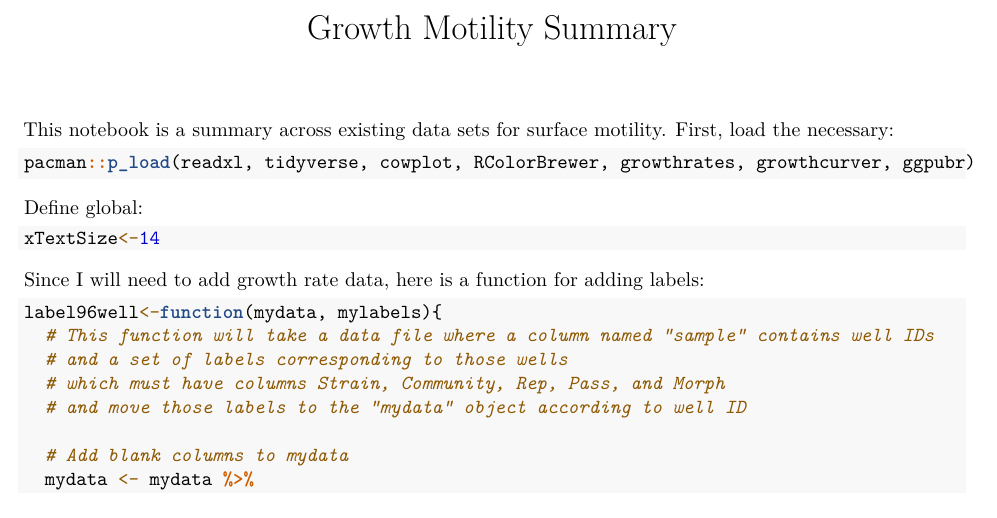
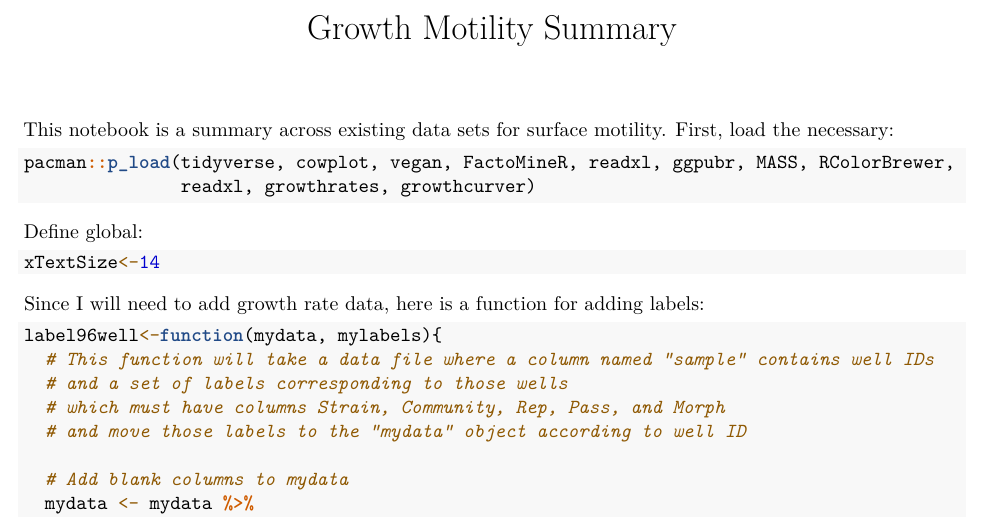
Before and after one commit to veganm/NRRL_CG_motility, an R Markdown document (GrowthMotilitySummary.Rmd): part of page 1 of 59, cut so that both start at the same text. Rendered offline with R 4.5, knitr and Pandoc, then LaTeX, with nearby package versions.

````diff
--- a/GrowthMotilitySummary.Rmd
+++ b/GrowthMotilitySummary.Rmd
@@ -3,9 +3,10 @@
 output: pdf_document
 ---
 
- This notebook is a summary across existing data sets for surface motility. First, load the necessary:
-```{r}
-pacman::p_load(readxl, tidyverse, cowplot, RColorBrewer, growthrates, growthcurver, ggpubr)
+This notebook is a summary across existing data sets for surface motility. First, load the necessary:
+```{r}
+pacman::p_load(tidyverse, cowplot, vegan, FactoMineR, readxl, ggpubr, MASS, RColorBrewer,
+               readxl, growthrates, growthcurver)
 ```
 
 Define global:
````
